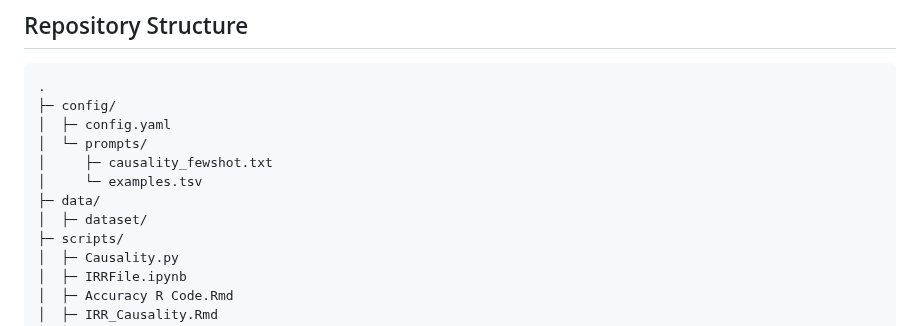
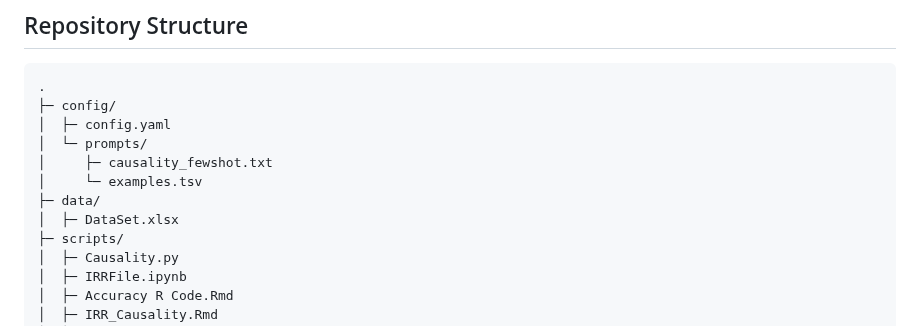
Before and after one commit to balubhasuran/LLM_Causality_LabTest, a Markdown page: README.md, the part around the change. Drawn GitHub-style.

```diff
--- a/README.md
+++ b/README.md
@@ -22,7 +22,7 @@ We benchmark **GPT-o1** and **Llama-3.2-8B-Instruct** on **99** lab-test scenari
 │     ├─ causality_fewshot.txt
 │     └─ examples.tsv
 ├─ data/
-│  ├─ dataset/
+│  ├─ DataSet.xlsx
 ├─ scripts/
 │  ├─ Causality.py
 │  ├─ IRRFile.ipynb
```
